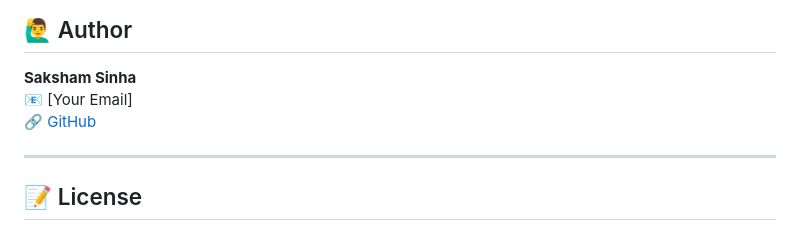
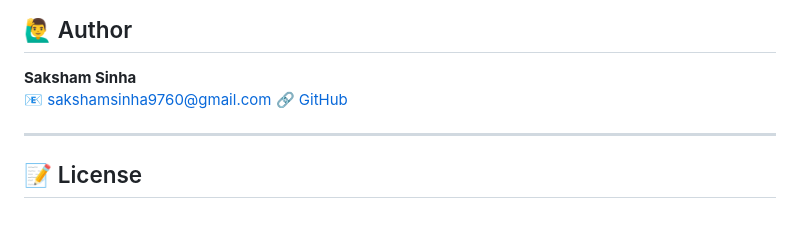
Before and after one commit to Sakshamsinha23/Phone-directory, a Markdown page: README.md, the part around the change. Drawn GitHub-style.

```diff
--- a/README.md
+++ b/README.md
@@ -138,7 +138,7 @@ Then open your browser and go to:
 ## 🙋‍♂️ Author
 
 **Saksham Sinha**
-📧 [Your Email]
+📧 sakshamsinha9760@gmail.com
 🔗 [GitHub](https://github.com/Sakshamsinha23)
 
 ---
```
